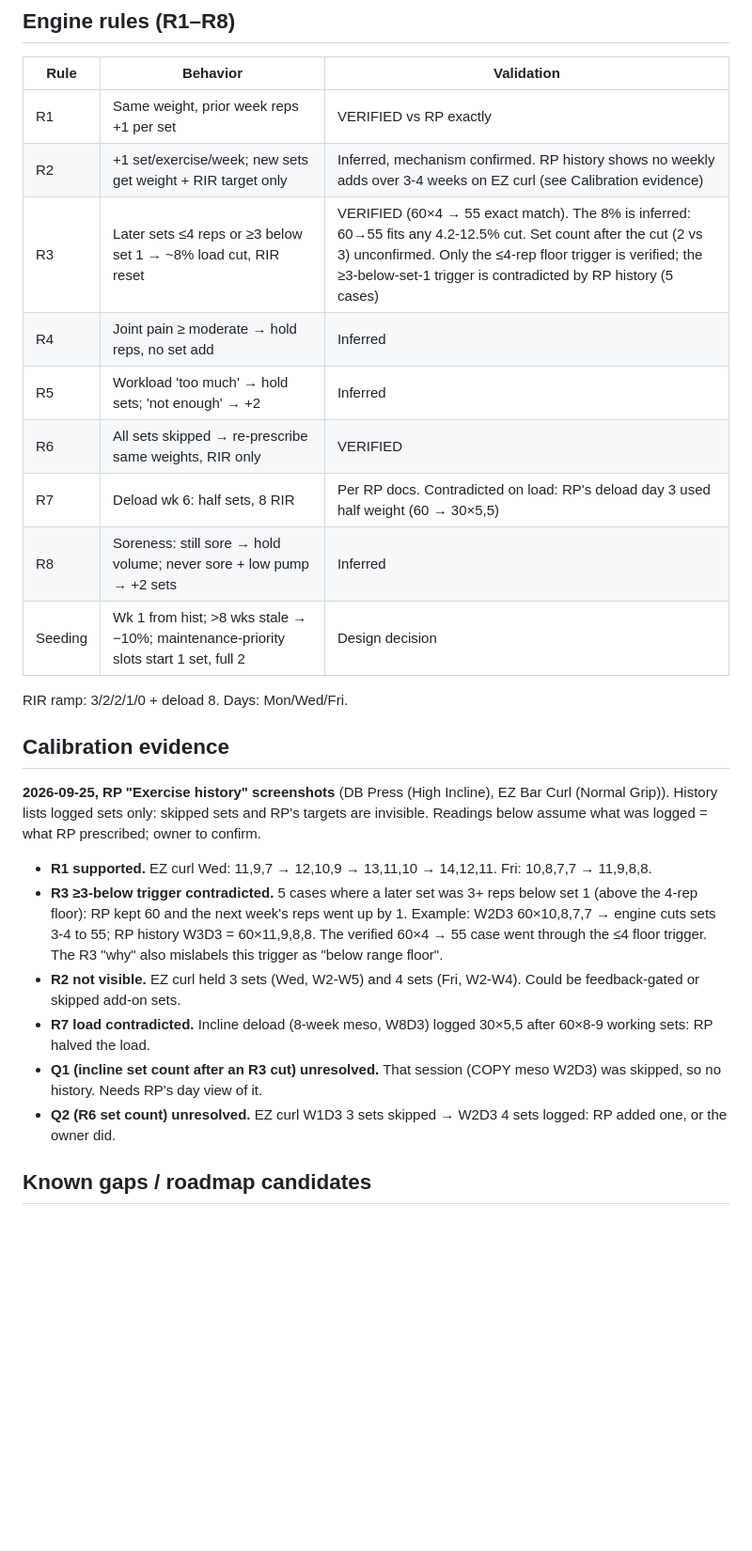
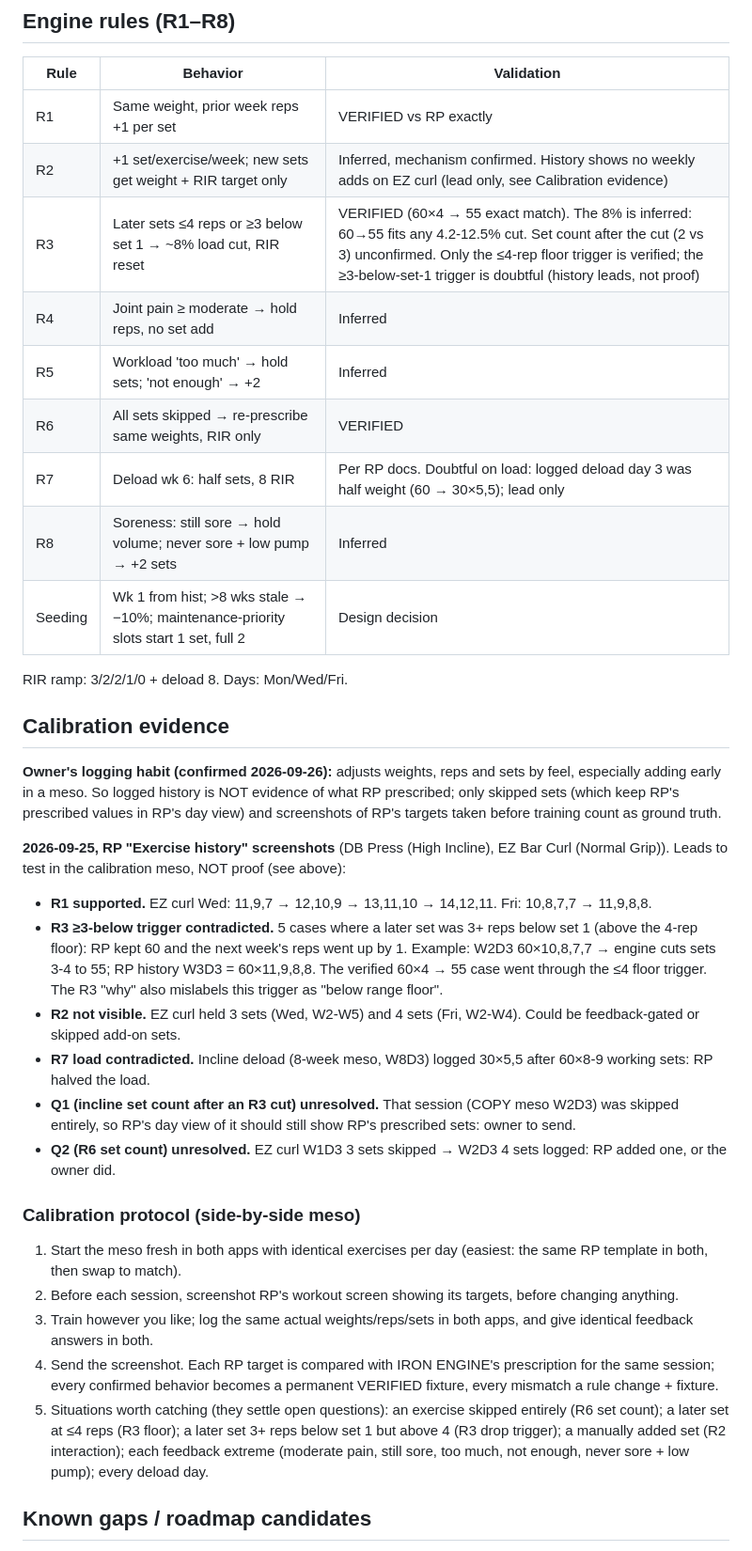
Before and after one commit to schieltz/ironengine, a Markdown page: HANDOFF.md, the part around the change. Shown at 94% size. Drawn GitHub-style; blank space fills up the shorter version.

Commit message:
docs: downgrade history evidence to leads, add calibration protocol
Owner adjusts weights, reps and sets by feel, so logged RP history is not
proof of RP's prescriptions. R2/R3/R7 notes become leads to test; only
skipped sets and before-training screenshots of RP's targets count.
Adds the side-by-side calibration protocol and the situations to catch.

Co-Authored-By: Claude Opus 5.5 <noreply@anthropic.com>

```diff
--- a/HANDOFF.md
+++ b/HANDOFF.md
@@ -26,25 +26,34 @@ Live: https://schieltz.github.io/ironengine/
 | Rule | Behavior | Validation |
 |------|----------|------------|
 | R1 | Same weight, prior week reps +1 per set | VERIFIED vs RP exactly |
-| R2 | +1 set/exercise/week; new sets get weight + RIR target only | Inferred, mechanism confirmed. RP history shows no weekly adds over 3-4 weeks on EZ curl (see Calibration evidence) |
-| R3 | Later sets ≤4 reps or ≥3 below set 1 → ~8% load cut, RIR reset | VERIFIED (60×4 → 55 exact match). The 8% is inferred: 60→55 fits any 4.2-12.5% cut. Set count after the cut (2 vs 3) unconfirmed. Only the ≤4-rep floor trigger is verified; the ≥3-below-set-1 trigger is contradicted by RP history (5 cases) |
+| R2 | +1 set/exercise/week; new sets get weight + RIR target only | Inferred, mechanism confirmed. History shows no weekly adds on EZ curl (lead only, see Calibration evidence) |
+| R3 | Later sets ≤4 reps or ≥3 below set 1 → ~8% load cut, RIR reset | VERIFIED (60×4 → 55 exact match). The 8% is inferred: 60→55 fits any 4.2-12.5% cut. Set count after the cut (2 vs 3) unconfirmed. Only the ≤4-rep floor trigger is verified; the ≥3-below-set-1 trigger is doubtful (history leads, not proof) |
 | R4 | Joint pain ≥ moderate → hold reps, no set add | Inferred |
 | R5 | Workload 'too much' → hold sets; 'not enough' → +2 | Inferred |
 | R6 | All sets skipped → re-prescribe same weights, RIR only | VERIFIED |
-| R7 | Deload wk 6: half sets, 8 RIR | Per RP docs. Contradicted on load: RP's deload day 3 used half weight (60 → 30×5,5) |
+| R7 | Deload wk 6: half sets, 8 RIR | Per RP docs. Doubtful on load: logged deload day 3 was half weight (60 → 30×5,5); lead only |
 | R8 | Soreness: still sore → hold volume; never sore + low pump → +2 sets | Inferred |
 | Seeding | Wk 1 from hist; >8 wks stale → −10%; maintenance-priority slots start 1 set, full 2 | Design decision |
 
 RIR ramp: 3/2/2/1/0 + deload 8. Days: Mon/Wed/Fri.
 
 ## Calibration evidence
-**2026-09-25, RP "Exercise history" screenshots** (DB Press (High Incline), EZ Bar Curl (Normal Grip)). History lists logged sets only: skipped sets and RP's targets are invisible. Readings below assume what was logged = what RP prescribed; owner to confirm.
+**Owner's logging habit (confirmed 2026-09-26):** adjusts weights, reps and sets by feel, especially adding early in a meso. So logged history is NOT evidence of what RP prescribed; only skipped sets (which keep RP's prescribed values in RP's day view) and screenshots of RP's targets taken before training count as ground truth.
+
+**2026-09-25, RP "Exercise history" screenshots** (DB Press (High Incline), EZ Bar Curl (Normal Grip)). Leads to test in the calibration meso, NOT proof (see above):
 - **R1 supported.** EZ curl Wed: 11,9,7 → 12,10,9 → 13,11,10 → 14,12,11. Fri: 10,8,7,7 → 11,9,8,8.
 - **R3 ≥3-below trigger contradicted.** 5 cases where a later set was 3+ reps below set 1 (above the 4-rep floor): RP kept 60 and the next week's reps went up by 1. Example: W2D3 60×10,8,7,7 → engine cuts sets 3-4 to 55; RP history W3D3 = 60×11,9,8,8. The verified 60×4 → 55 case went through the ≤4 floor trigger. The R3 "why" also mislabels this trigger as "below range floor".
 - **R2 not visible.** EZ curl held 3 sets (Wed, W2-W5) and 4 sets (Fri, W2-W4). Could be feedback-gated or skipped add-on sets.
 - **R7 load contradicted.** Incline deload (8-week meso, W8D3) logged 30×5,5 after 60×8-9 working sets: RP halved the load.
-- **Q1 (incline set count after an R3 cut) unresolved.** That session (COPY meso W2D3) was skipped, so no history. Needs RP's day view of it.
+- **Q1 (incline set count after an R3 cut) unresolved.** That session (COPY meso W2D3) was skipped entirely, so RP's day view of it should still show RP's prescribed sets: owner to send.
 - **Q2 (R6 set count) unresolved.** EZ curl W1D3 3 sets skipped → W2D3 4 sets logged: RP added one, or the owner did.
+
+### Calibration protocol (side-by-side meso)
+1. Start the meso fresh in both apps with identical exercises per day (easiest: the same RP template in both, then swap to match).
+2. Before each session, screenshot RP's workout screen showing its targets, before changing anything.
+3. Train however you like; log the same actual weights/reps/sets in both apps, and give identical feedback answers in both.
+4. Send the screenshot. Each RP target is compared with IRON ENGINE's prescription for the same session; every confirmed behavior becomes a permanent VERIFIED fixture, every mismatch a rule change + fixture.
+5. Situations worth catching (they settle open questions): an exercise skipped entirely (R6 set count); a later set at ≤4 reps (R3 floor); a later set 3+ reps below set 1 but above 4 (R3 drop trigger); a manually added set (R2 interaction); each feedback extreme (moderate pain, still sore, too much, not enough, never sore + low pump); every deload day.
 
 ## Known gaps / roadmap candidates
 - R2/R5/R8 coefficients unvalidated — owner is parallel-logging in RP for one meso to calibrate; expect tuning PRs
```
